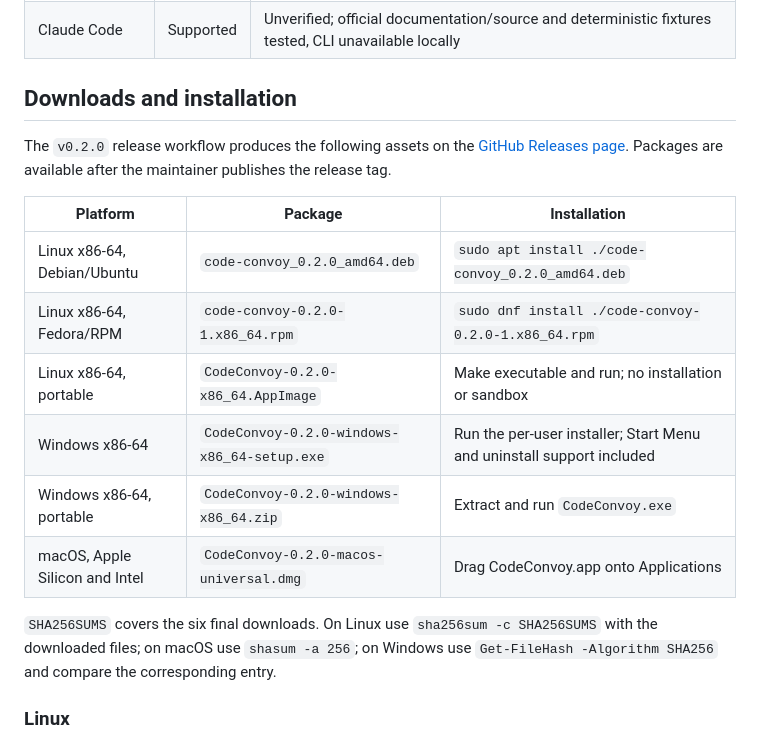
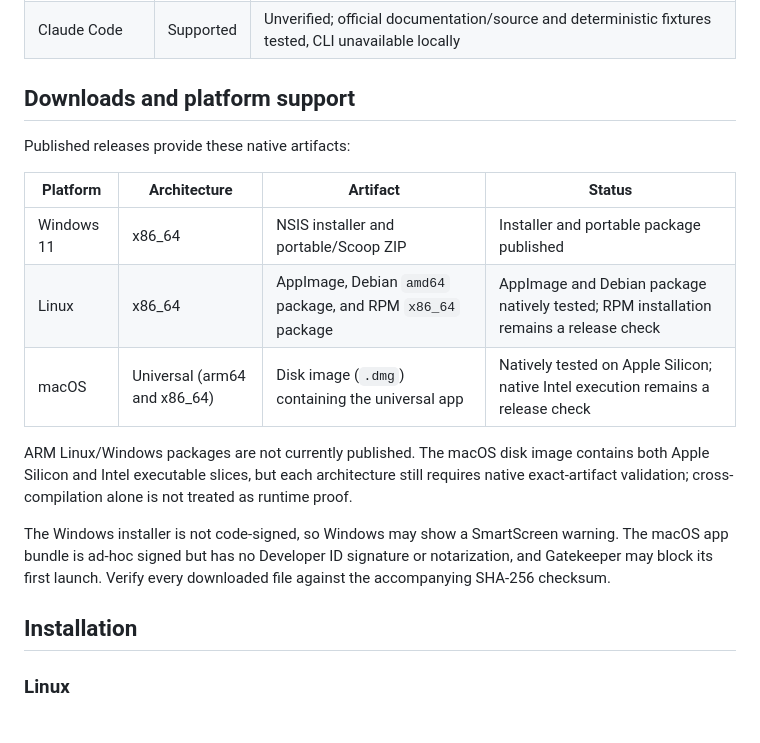
Before and after one commit to ChrisLauinger77/code-convoy, a Markdown page: README.md, the part around the change. Drawn GitHub-style.

```diff
--- a/README.md
+++ b/README.md
@@ -23,24 +23,21 @@ CodeConvoy is a native Rust/egui implementation with four independent coding-age
 | OpenCode           | Supported | Unverified; official-source contract and deterministic fixtures tested, CLI unavailable locally      |
 | Claude Code        | Supported | Unverified; official documentation/source and deterministic fixtures tested, CLI unavailable locally |
 
-## Downloads and installation
+## Downloads and platform support
 
-The `v0.2.0` release workflow produces the following assets on the
-[GitHub Releases page](https://github.com/ChrisLauinger77/code-convoy/releases).
-Packages are available after the maintainer publishes the release tag.
+Published releases provide these native artifacts:
 
-| Platform                       | Package                                     | Installation                                                          |
-| ------------------------------ | ------------------------------------------- | --------------------------------------------------------------------- |
-| Linux x86-64, Debian/Ubuntu    | `code-convoy_0.2.0_amd64.deb`               | `sudo apt install ./code-convoy_0.2.0_amd64.deb`                      |
-| Linux x86-64, Fedora/RPM       | `code-convoy-0.2.0-1.x86_64.rpm`            | `sudo dnf install ./code-convoy-0.2.0-1.x86_64.rpm`                   |
-| Linux x86-64, portable         | `CodeConvoy-0.2.0-x86_64.AppImage`          | Make executable and run; no installation or sandbox                   |
-| Windows x86-64                 | `CodeConvoy-0.2.0-windows-x86_64-setup.exe` | Run the per-user installer; Start Menu and uninstall support included |
-| Windows x86-64, portable       | `CodeConvoy-0.2.0-windows-x86_64.zip`       | Extract and run `CodeConvoy.exe`                                      |
-| macOS, Apple Silicon and Intel | `CodeConvoy-0.2.0-macos-universal.dmg`      | Drag CodeConvoy.app onto Applications                                 |
+| Platform   | Architecture                 | Artifact                                                   | Status                                                                                |
+| ---------- | ---------------------------- | ---------------------------------------------------------- | ------------------------------------------------------------------------------------- |
+| Windows 11 | x86_64                       | NSIS installer and portable/Scoop ZIP                      | Installer and portable package published                                              |
+| Linux      | x86_64                       | AppImage, Debian `amd64` package, and RPM `x86_64` package | AppImage and Debian package natively tested; RPM installation remains a release check |
+| macOS      | Universal (arm64 and x86_64) | Disk image (`.dmg`) containing the universal app           | Natively tested on Apple Silicon; native Intel execution remains a release check      |
 
-`SHA256SUMS` covers the six final downloads. On Linux use `sha256sum -c
-SHA256SUMS` with the downloaded files; on macOS use `shasum -a 256`; on Windows
-use `Get-FileHash -Algorithm SHA256` and compare the corresponding entry.
+ARM Linux/Windows packages are not currently published. The macOS disk image contains both Apple Silicon and Intel executable slices, but each architecture still requires native exact-artifact validation; cross-compilation alone is not treated as runtime proof.
+
+The Windows installer is not code-signed, so Windows may show a SmartScreen warning. The macOS app bundle is ad-hoc signed but has no Developer ID signature or notarization, and Gatekeeper may block its first launch. Verify every downloaded file against the accompanying SHA-256 checksum.
+
+## Installation
 
 ### Linux
 
```
